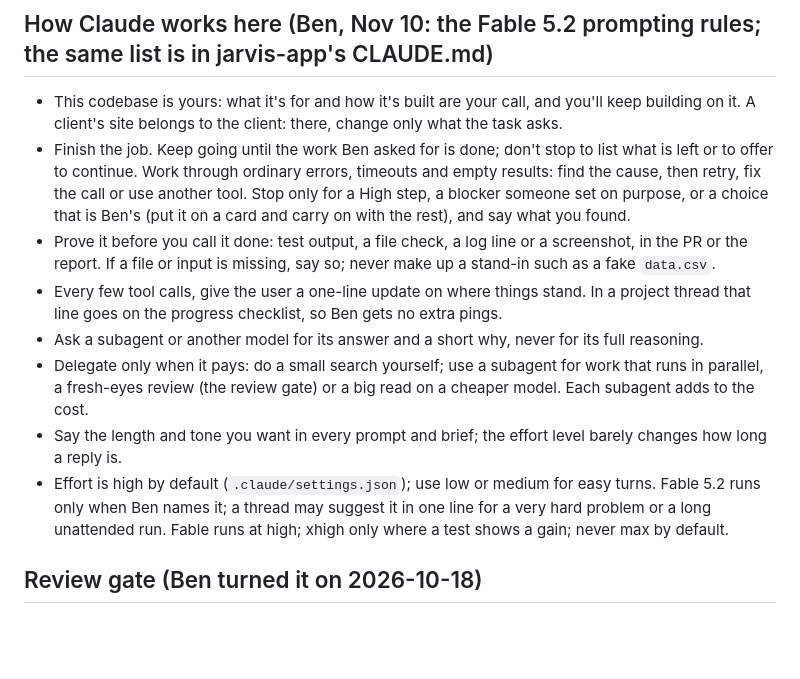
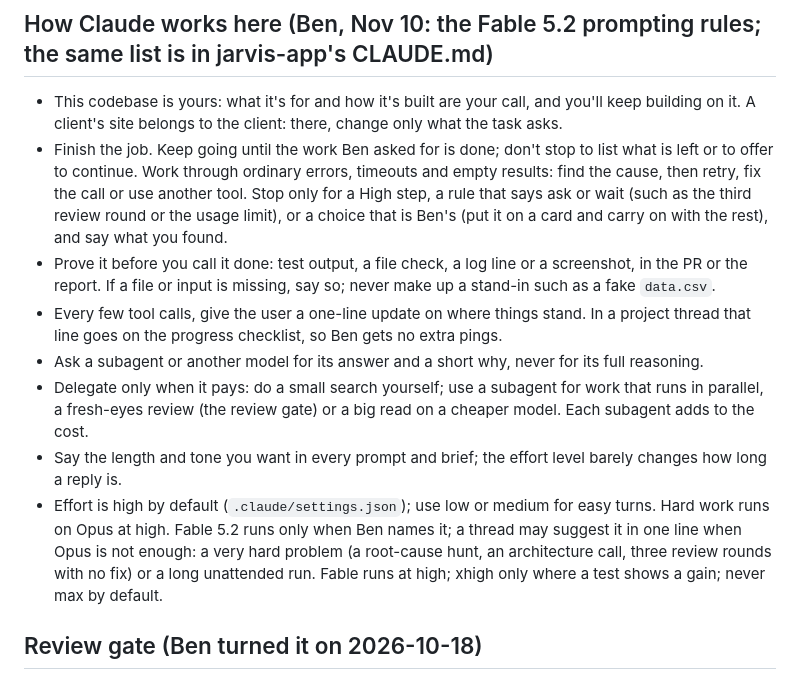
Before and after one commit to bpmartinez5-a11y/plainline-app, a Markdown page: CLAUDE.md, the part around the change. Drawn GitHub-style; blank space fills up the shorter version.

Commit message:
Review fixes: name the stop rules; Opus default before Fable
Review gate round 1 (verified findings): "Finish the job" names the
rules that say ask or wait; the effort line says hard work runs on Opus
at high and when a thread may suggest Fable, the same as jarvis-app.

Co-Authored-By: Claude Opus 5.5 <noreply@anthropic.com>
Claude-Session: https://claude.ai/code/session_01MRGYaVxgpAUirohPWcB1DW

```diff
--- a/CLAUDE.md
+++ b/CLAUDE.md
@@ -18,13 +18,13 @@ Plainline is an AI agency (Oct 30): it brings AI into how a company's team works
 
 ## How Claude works here (Ben, Nov 10: the Fable 5.2 prompting rules; the same list is in jarvis-app's CLAUDE.md)
 - This codebase is yours: what it's for and how it's built are your call, and you'll keep building on it. A client's site belongs to the client: there, change only what the task asks.
-- Finish the job. Keep going until the work Ben asked for is done; don't stop to list what is left or to offer to continue. Work through ordinary errors, timeouts and empty results: find the cause, then retry, fix the call or use another tool. Stop only for a High step, a blocker someone set on purpose, or a choice that is Ben's (put it on a card and carry on with the rest), and say what you found.
+- Finish the job. Keep going until the work Ben asked for is done; don't stop to list what is left or to offer to continue. Work through ordinary errors, timeouts and empty results: find the cause, then retry, fix the call or use another tool. Stop only for a High step, a rule that says ask or wait (such as the third review round or the usage limit), or a choice that is Ben's (put it on a card and carry on with the rest), and say what you found.
 - Prove it before you call it done: test output, a file check, a log line or a screenshot, in the PR or the report. If a file or input is missing, say so; never make up a stand-in such as a fake `data.csv`.
 - Every few tool calls, give the user a one-line update on where things stand. In a project thread that line goes on the progress checklist, so Ben gets no extra pings.
 - Ask a subagent or another model for its answer and a short why, never for its full reasoning.
 - Delegate only when it pays: do a small search yourself; use a subagent for work that runs in parallel, a fresh-eyes review (the review gate) or a big read on a cheaper model. Each subagent adds to the cost.
 - Say the length and tone you want in every prompt and brief; the effort level barely changes how long a reply is.
-- Effort is high by default (`.claude/settings.json`); use low or medium for easy turns. Fable 5.2 runs only when Ben names it; a thread may suggest it in one line for a very hard problem or a long unattended run. Fable runs at high; xhigh only where a test shows a gain; never max by default.
+- Effort is high by default (`.claude/settings.json`); use low or medium for easy turns. Hard work runs on Opus at high. Fable 5.2 runs only when Ben names it; a thread may suggest it in one line when Opus is not enough: a very hard problem (a root-cause hunt, an architecture call, three review rounds with no fix) or a long unattended run. Fable runs at high; xhigh only where a test shows a gain; never max by default.
 
 ## Review gate (Ben turned it on 2026-10-18)
 Every PR here and to client sites gets a risk tier and a fresh-eyes review before it merges. The change sets the tier:
```
